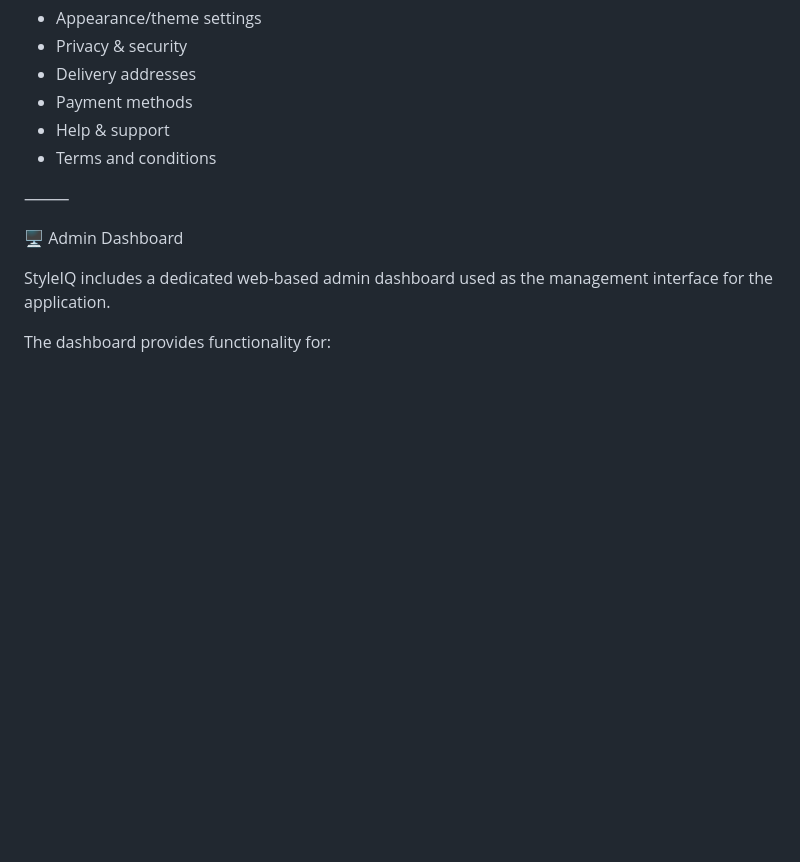
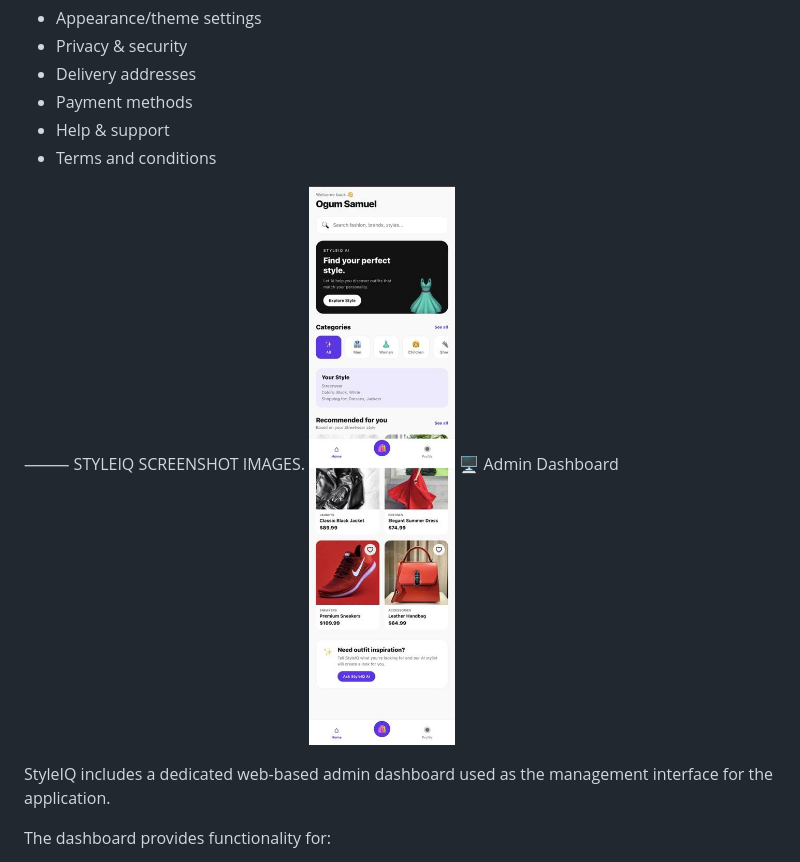
Before and after one commit to ogumsamuel/StyleIQ, a Markdown page: README.md, the part around the change. Rendered like a GitHub page; blank space fills up the shorter version.

```diff
--- a/README.md
+++ b/README.md
@@ -77,7 +77,8 @@ The project also includes a web-based admin dashboard for managing users, produc
 * Terms and conditions
 
 ⸻
-
+STYLEIQ SCREENSHOT IMAGES.
+![Home Screen](https://github.com/ogumsamuel/StyleIQ/blob/9303ccdbaf84f4e132bf9baa08223fa0560a1c7b/Home.jpeg)
 🖥️ Admin Dashboard
 
 StyleIQ includes a dedicated web-based admin dashboard used as the management interface for the application.
```
